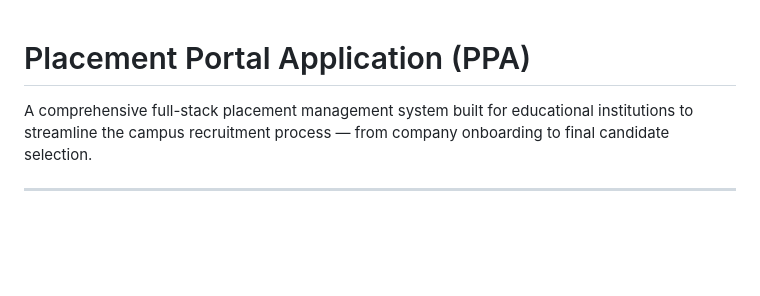
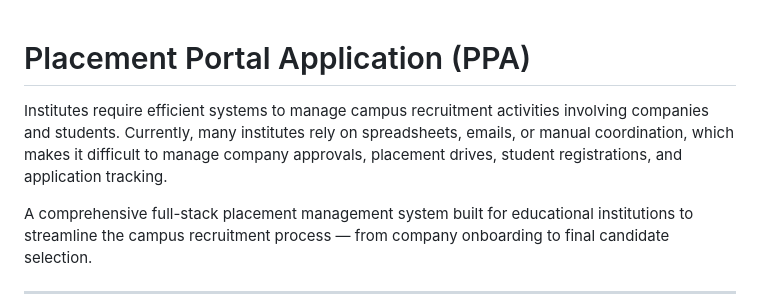
Before and after one commit to 23f3001400/Placement-Portal-Application, a Markdown page: README.md, the part around the change. Rendered like a GitHub page; blank space fills up the shorter version.

```diff
--- a/README.md
+++ b/README.md
@@ -1,4 +1,6 @@
 # Placement Portal Application (PPA)
+
+Institutes require efficient systems to manage campus recruitment activities involving companies and students. Currently, many institutes rely on spreadsheets, emails, or manual coordination, which makes it difficult to manage company approvals, placement drives, student registrations, and application tracking.
 
 A comprehensive full-stack placement management system built for educational institutions to streamline the campus recruitment process — from company onboarding to final candidate selection.
 
```
